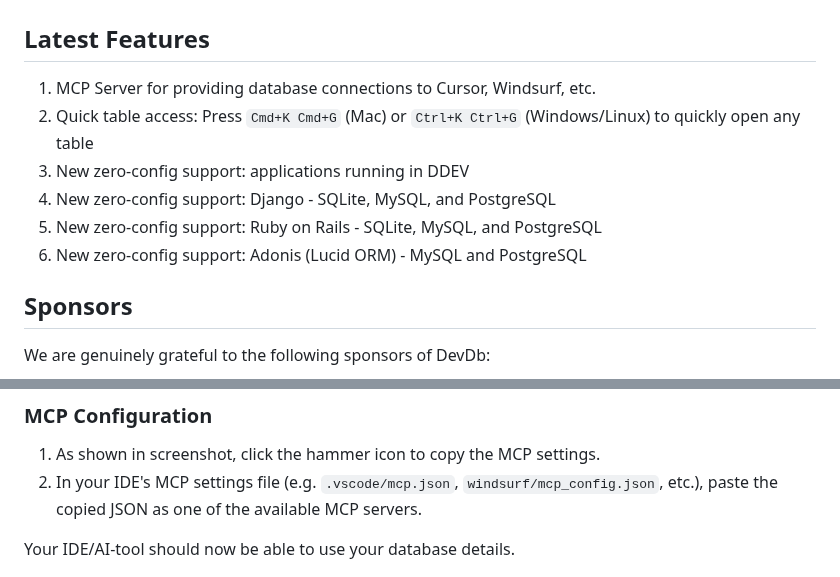
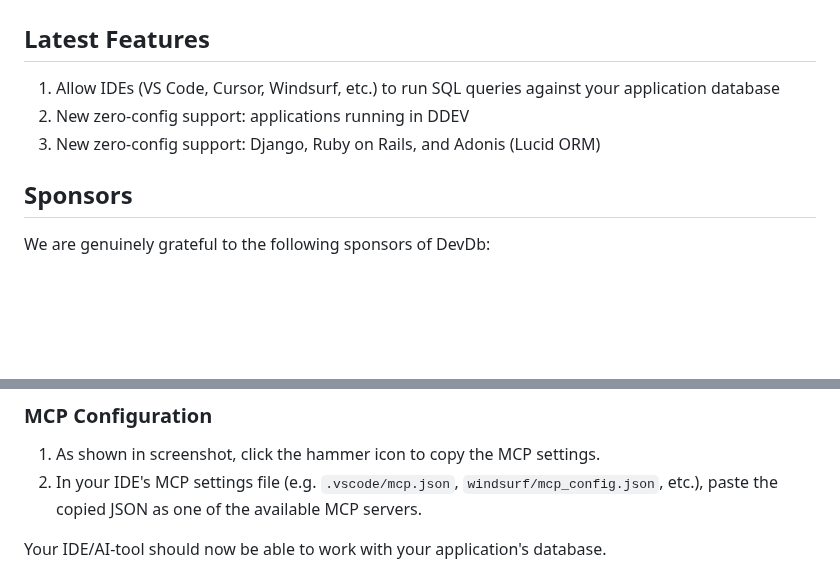
Before and after one commit to damms005/devdb-vscode, a Markdown page: README.md, 2 parts joined by grey strips. Rendered like a GitHub page; blank space fills up the shorter version.

Commit message:
Update README with new database connections feature

```diff
--- a/README.md
+++ b/README.md
@@ -44,12 +44,9 @@ Built with 💖 for developers.
 
 ## Latest Features
 
-1. MCP Server for providing database connections to Cursor, Windsurf, etc.
-1. Quick table access: Press `Cmd+K Cmd+G` (Mac) or `Ctrl+K Ctrl+G` (Windows/Linux) to quickly open any table
+1. Allow IDEs (VS Code, Cursor, Windsurf, etc.) to run SQL queries against your application database
 1. New zero-config support: applications running in DDEV
-1. New zero-config support: Django - SQLite, MySQL, and PostgreSQL
-1. New zero-config support: Ruby on Rails - SQLite, MySQL, and PostgreSQL
-1. New zero-config support: Adonis (Lucid ORM) - MySQL and PostgreSQL
+1. New zero-config support: Django, Ruby on Rails, and Adonis (Lucid ORM)
 
 ## Sponsors
 
@@ -254,7 +251,7 @@ The Query Explainer integrates with [MySQL Visual Explain](https://mysqlexplain.
 1. As shown in screenshot, click the hammer icon to copy the MCP settings.
 1. In your IDE's MCP settings file (e.g. `.vscode/mcp.json`, `windsurf/mcp_config.json`, etc.), paste the copied JSON as one of the available MCP servers.
 
-Your IDE/AI-tool should now be able to use your database details.
+Your IDE/AI-tool should now be able to work with your application's database.
 
 ![Copy MCP settings](resources/screenshots/new/mcp-setup.png)
 ![MCP Usage](resources/screenshots/new/mcp-usage.png)
```
